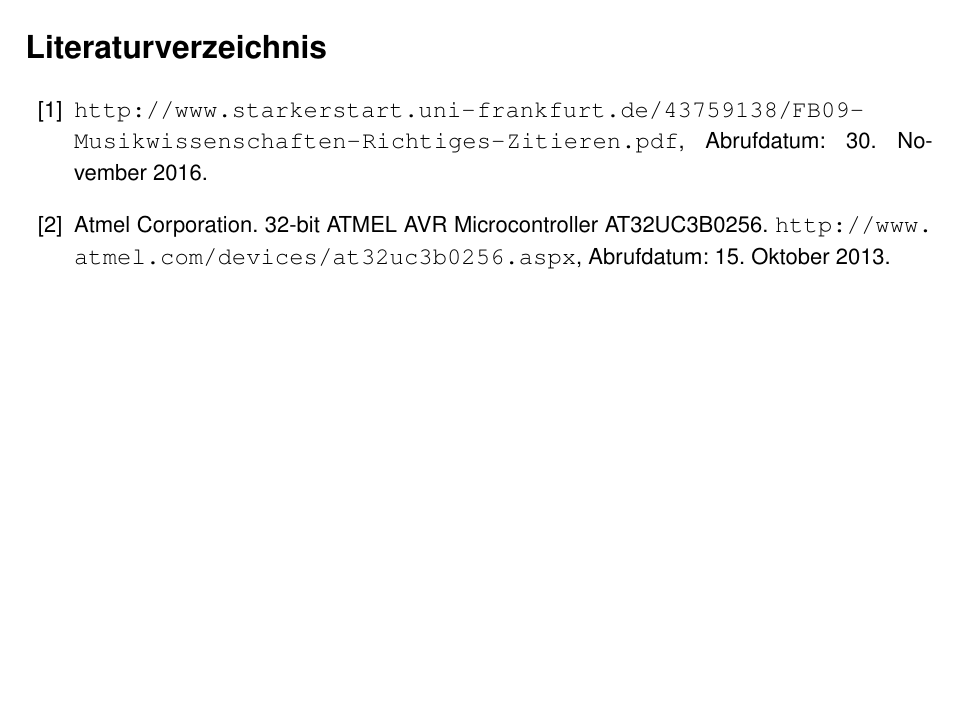
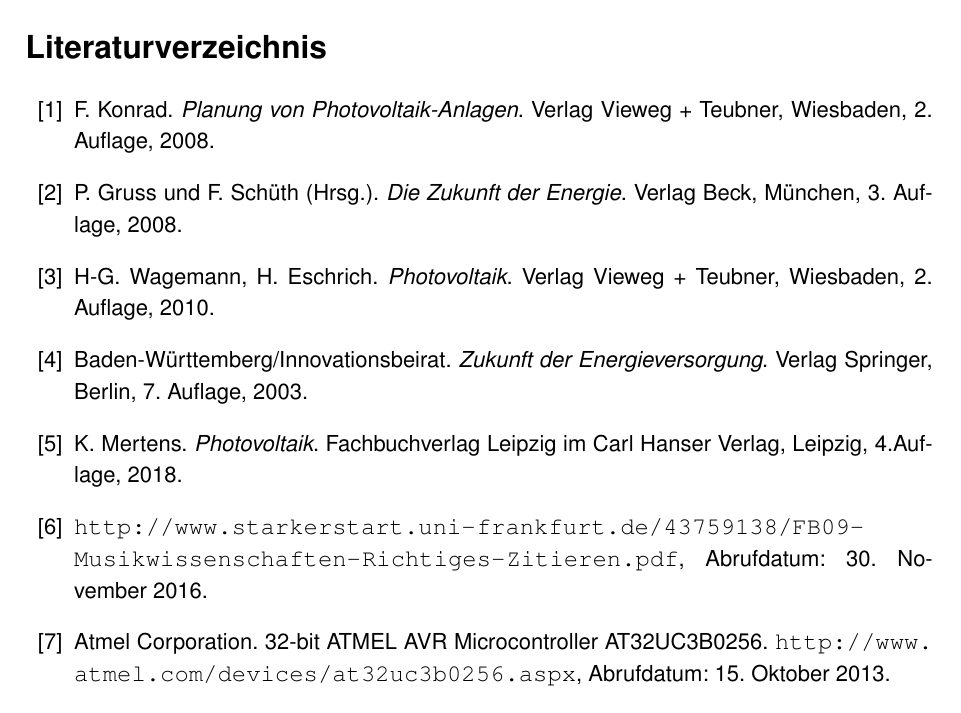
Before and after one commit to antsouchlos/workshop_1, a LaTeX document (etit-workshop-protokoll-bsp.tex, which reads literatur.tex): part of page 15 of 15, cut so that both start at the same text, the shorter picture padded with empty space. Compiled offline with pdfLaTeX.

Commit message:
Update literatur.tex

```diff
--- a/literatur.tex
+++ b/literatur.tex
@@ -1,6 +1,13 @@
 \begin{thebibliography}{99}
-\bibitem{cite} \url{http://www.starkerstart.uni-frankfurt.de/43759138/FB09-Musikwissenschaften-Richtiges-Zitieren.pdf}, Abrufdatum: 30. November 2016.
-\bibitem{atmel} Atmel Corporation. 32-bit ATMEL AVR Microcontroller AT32UC3B0256. \url{http://www.atmel.com/devices/at32uc3b0256.aspx}, Abrufdatum: 15. Oktober 2013.
-\bibitem{bronstein} I. N. Bron\v{s}tejn, K. A. Semendjajew, G. Musiol und H. Mühlig (Hrsg.). {\itshape Taschenbuch der Mathematik}. Verlag Harri Deutsch, Frankfurt am Main, 8. Auflage, 2012.
-\bibitem{kalman} R. E. Kalman. A New Approach to Linear Filtering and Prediction Problems. In: {\itshape Transactions of the ASME--Journal of Basic Engineering}, Bd. 82 (D), S. 35--45, 1960.
+	\bibitem{1} F. Konrad. {\itshape Planung von Photovoltaik-Anlagen}. Verlag Vieweg + Teubner, Wiesbaden, 2. Auflage, 2008.
+	\bibitem{2} P. Gruss und F. Schüth (Hrsg.). {\itshape Die Zukunft der Energie}. Verlag Beck, München, 3. Auflage, 2008.
+	\bibitem{3} H-G. Wagemann, H. Eschrich. {\itshape Photovoltaik}. Verlag Vieweg + Teubner, Wiesbaden, 2. Auflage, 2010.
+	\bibitem{4} Baden-Württemberg/Innovationsbeirat. {\itshape Zukunft der Energieversorgung}. Verlag Springer, Berlin, 7. Auflage, 2003.
+	\bibitem{5} K. Mertens. {\itshape Photovoltaik}. Fachbuchverlag Leipzig im Carl Hanser Verlag, Leipzig, 4.Auflage, 2018.
+
+	\bibitem{cite} \url{http://www.starkerstart.uni-frankfurt.de/43759138/FB09-Musikwissenschaften-Richtiges-Zitieren.pdf}, Abrufdatum: 30. November 2016.
+	\bibitem{atmel} Atmel Corporation. 32-bit ATMEL AVR Microcontroller AT32UC3B0256. \url{http://www.atmel.com/devices/at32uc3b0256.aspx}, Abrufdatum: 15. Oktober 2013.
+	\bibitem{bronstein} I. N. Bron\v{s}tejn, K. A. Semendjajew, G. Musiol und H. Mühlig (Hrsg.). {\itshape Taschenbuch der Mathematik}. Verlag Harri Deutsch, Frankfurt am Main, 8. Auflage, 2012.
+	\bibitem{kalman} R. E. Kalman. A New Approach to Linear Filtering and Prediction Problems. In: {\itshape Transactions of the ASME--Journal of Basic Engineering}, Bd. 82 (D), S. 35--45, 1960.
+
 \end{thebibliography}
```
